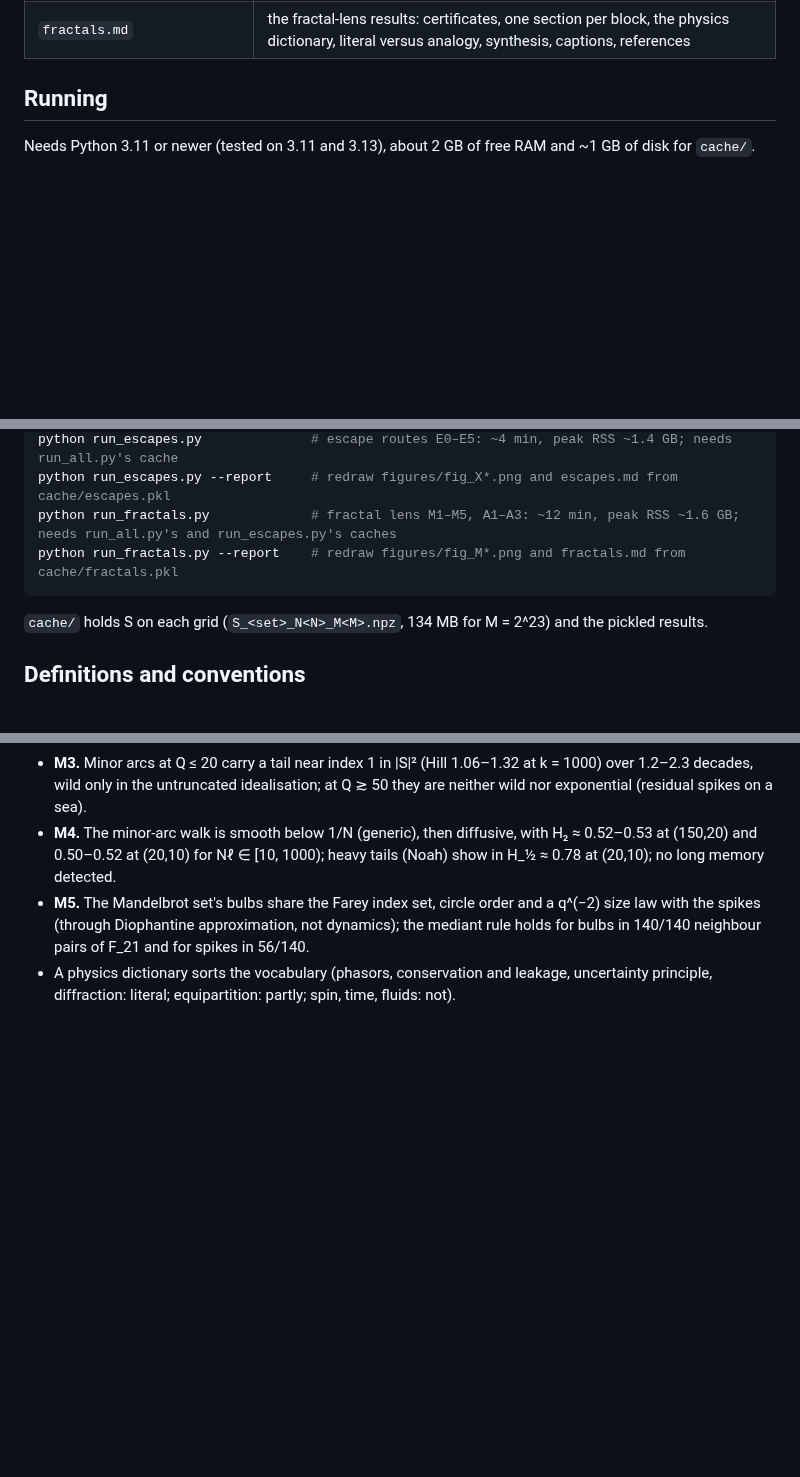
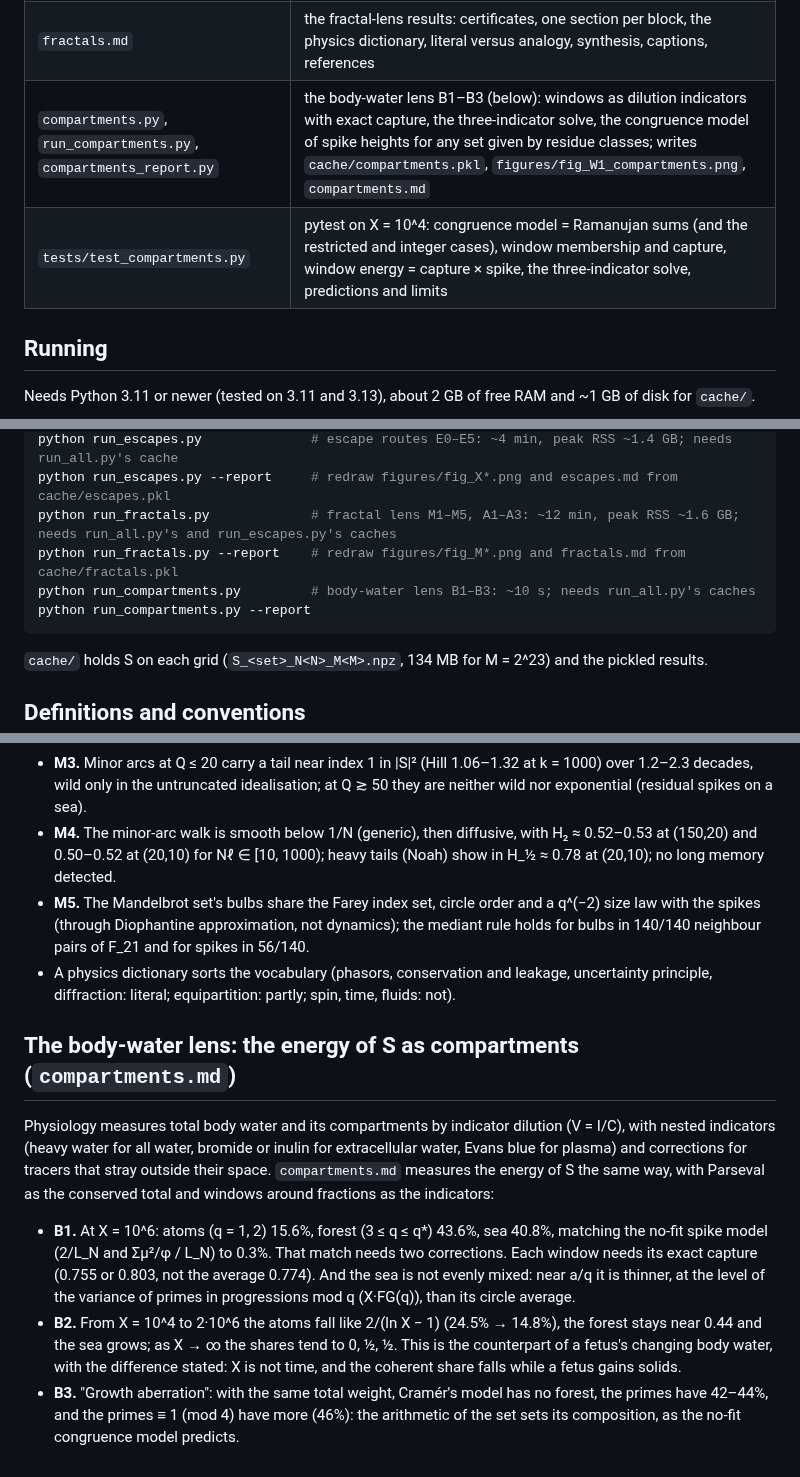
Before and after one commit to rafaellemus92/circlemethod, a Markdown page: README.md, 3 parts joined by grey strips. Rendered like a GitHub page; blank space fills up the shorter version.

````diff
--- a/README.md
+++ b/README.md
@@ -62,6 +62,8 @@ the tall near-rational spikes (Q large) and push the arc-edge sidelobes down (c
 | `figures_fractals.py`, `fractals_report.py` | figures M1–M6 and the `fractals.md` writer (every number in it is read from the pickle) |
 | `tests/test_fractals.py` | pytest on X = 10^4: estimators on uniform and cascade measures, Farey count and staircase, sinc integrals, all-a FFT, Beckmann vs Rice, FG and q*, collapse, spike CCDF asymptote, Hill, sup prediction, structure functions, triangular envelope, spectral identity, surrogate identities, uncertainty products, bulb centres, size law, mediant counts |
 | `fractals.md` | the fractal-lens results: certificates, one section per block, the physics dictionary, literal versus analogy, synthesis, captions, references |
+| `compartments.py`, `run_compartments.py`, `compartments_report.py` | the body-water lens B1–B3 (below): windows as dilution indicators with exact capture, the three-indicator solve, the congruence model of spike heights for any set given by residue classes; writes `cache/compartments.pkl`, `figures/fig_W1_compartments.png`, `compartments.md` |
+| `tests/test_compartments.py` | pytest on X = 10^4: congruence model = Ramanujan sums (and the restricted and integer cases), window membership and capture, window energy = capture × spike, the three-indicator solve, predictions and limits |
 
 ## Running
 
@@ -76,6 +78,8 @@ python run_escapes.py              # escape routes E0–E5: ~4 min, peak RSS ~1.
 python run_escapes.py --report     # redraw figures/fig_X*.png and escapes.md from cache/escapes.pkl
 python run_fractals.py             # fractal lens M1–M5, A1–A3: ~12 min, peak RSS ~1.6 GB; needs run_all.py's and run_escapes.py's caches
 python run_fractals.py --report    # redraw figures/fig_M*.png and fractals.md from cache/fractals.pkl
+python run_compartments.py         # body-water lens B1–B3: ~10 s; needs run_all.py's caches
+python run_compartments.py --report
 ```
 
 `cache/` holds S on each grid (`S_<set>_N<N>_M<M>.npz`, 134 MB for M = 2^23) and the pickled results.
@@ -158,3 +162,21 @@ checked against a surrogate made of the singular-series spikes q ≤ 1000 plus a
   and for spikes in 56/140.
 * A physics dictionary sorts the vocabulary (phasors, conservation and leakage, uncertainty principle, diffraction:
   literal; equipartition: partly; spin, time, fluids: not).
+
+## The body-water lens: the energy of S as compartments (`compartments.md`)
+
+Physiology measures total body water and its compartments by indicator dilution (V = I/C), with nested indicators
+(heavy water for all water, bromide or inulin for extracellular water, Evans blue for plasma) and corrections for
+tracers that stray outside their space. `compartments.md` measures the energy of S the same way, with Parseval as the
+conserved total and windows around fractions as the indicators:
+
+* **B1.** At X = 10^6: atoms (q = 1, 2) 15.6%, forest (3 ≤ q ≤ q*) 43.6%, sea 40.8%, matching the no-fit spike model
+  (2/L_N and Σμ²/φ / L_N) to 0.3%. That match needs two corrections. Each window needs its exact capture (0.755 or 0.803,
+  not the average 0.774). And the sea is not evenly mixed: near a/q it is thinner, at the level of the variance of
+  primes in progressions mod q (X·FG(q)), than its circle average.
+* **B2.** From X = 10^4 to 2·10^6 the atoms fall like 2/(ln X − 1) (24.5% → 14.8%), the forest stays near 0.44 and the sea
+  grows; as X → ∞ the shares tend to 0, ½, ½. This is the counterpart of a fetus's changing body water, with the
+  difference stated: X is not time, and the coherent share falls while a fetus gains solids.
+* **B3.** "Growth aberration": with the same total weight, Cramér's model has no forest, the primes have 42–44%, and the
+  primes ≡ 1 (mod 4) have more (46%): the arithmetic of the set sets its composition, as the no-fit congruence model
+  predicts.
````
Also changed, not shown: compartments.md (added, +210 -0 lines), figures/fig_W1_compartments.png (added), 4 other files.
